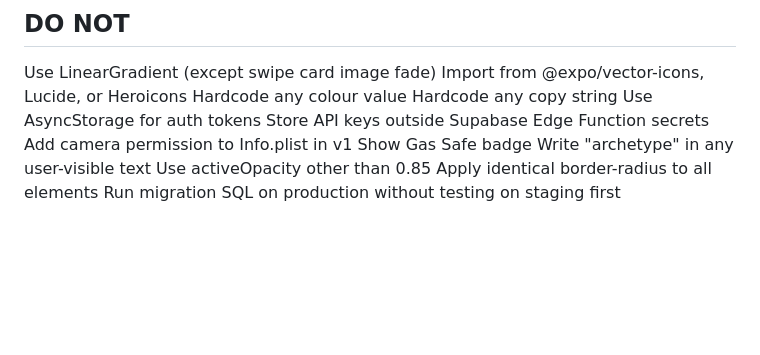
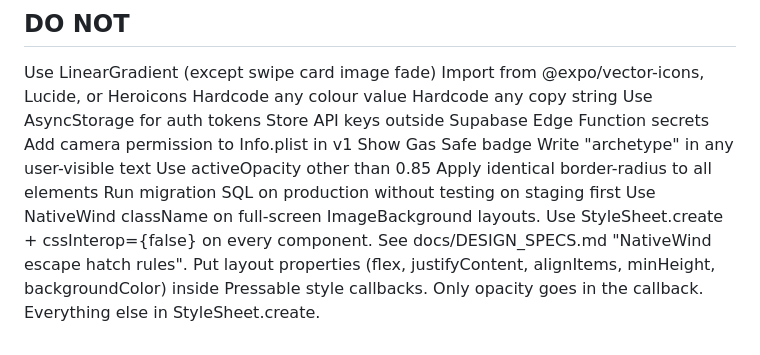
Before and after one commit to DrCantrip/nook, a Markdown page: CLAUDE.md, the part around the change. Drawn GitHub-style; blank space fills up the shorter version.

```diff
--- a/CLAUDE.md
+++ b/CLAUDE.md
@@ -108,3 +108,5 @@ Write "archetype" in any user-visible text
 Use activeOpacity other than 0.85
 Apply identical border-radius to all elements
 Run migration SQL on production without testing on staging first
+Use NativeWind className on full-screen ImageBackground layouts. Use StyleSheet.create + cssInterop={false} on every component. See docs/DESIGN_SPECS.md "NativeWind escape hatch rules".
+Put layout properties (flex, justifyContent, alignItems, minHeight, backgroundColor) inside Pressable style callbacks. Only opacity goes in the callback. Everything else in StyleSheet.create.
```
Also changed, not shown: docs/DESIGN_SPECS.md (+21 -0 lines), docs/LESSONS.md (+2 -0 lines).
